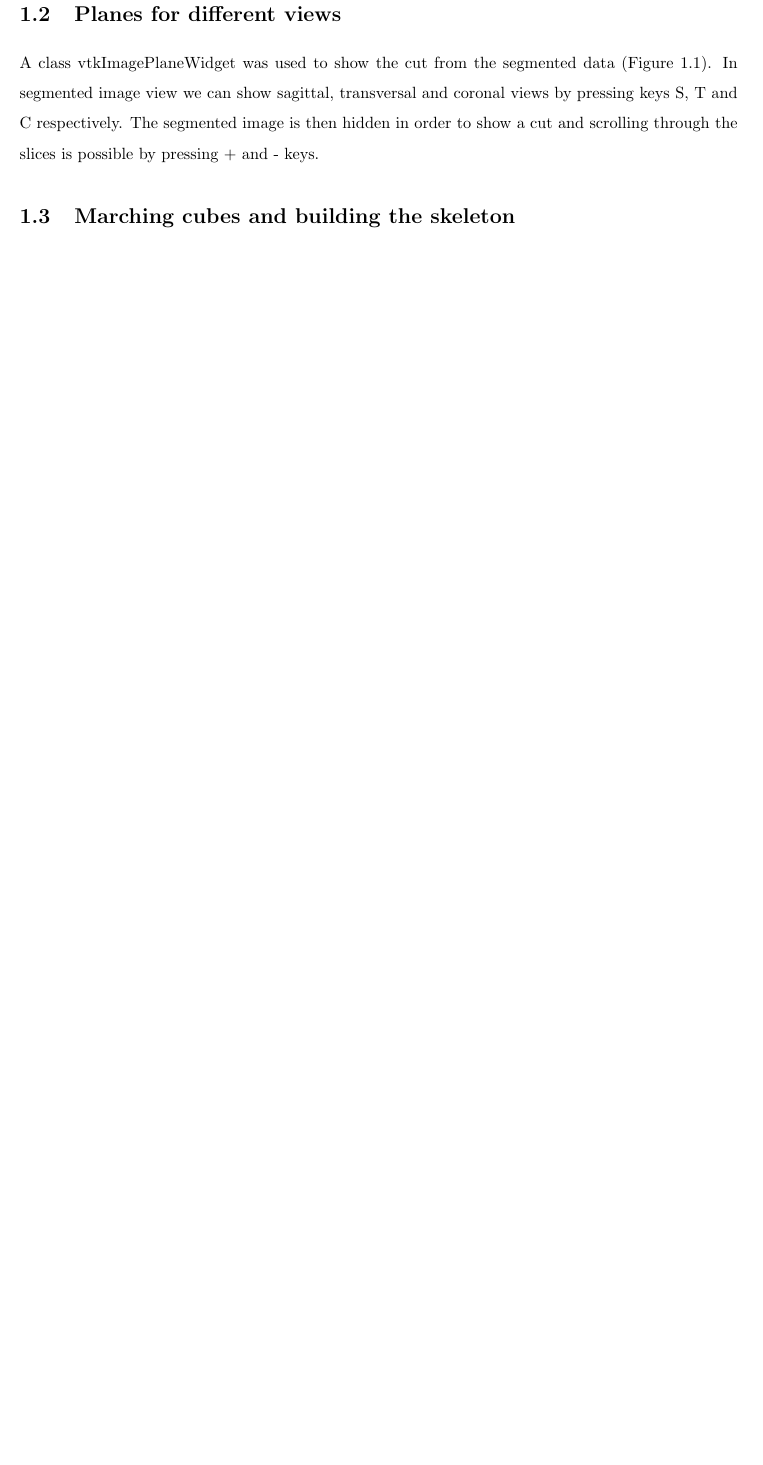
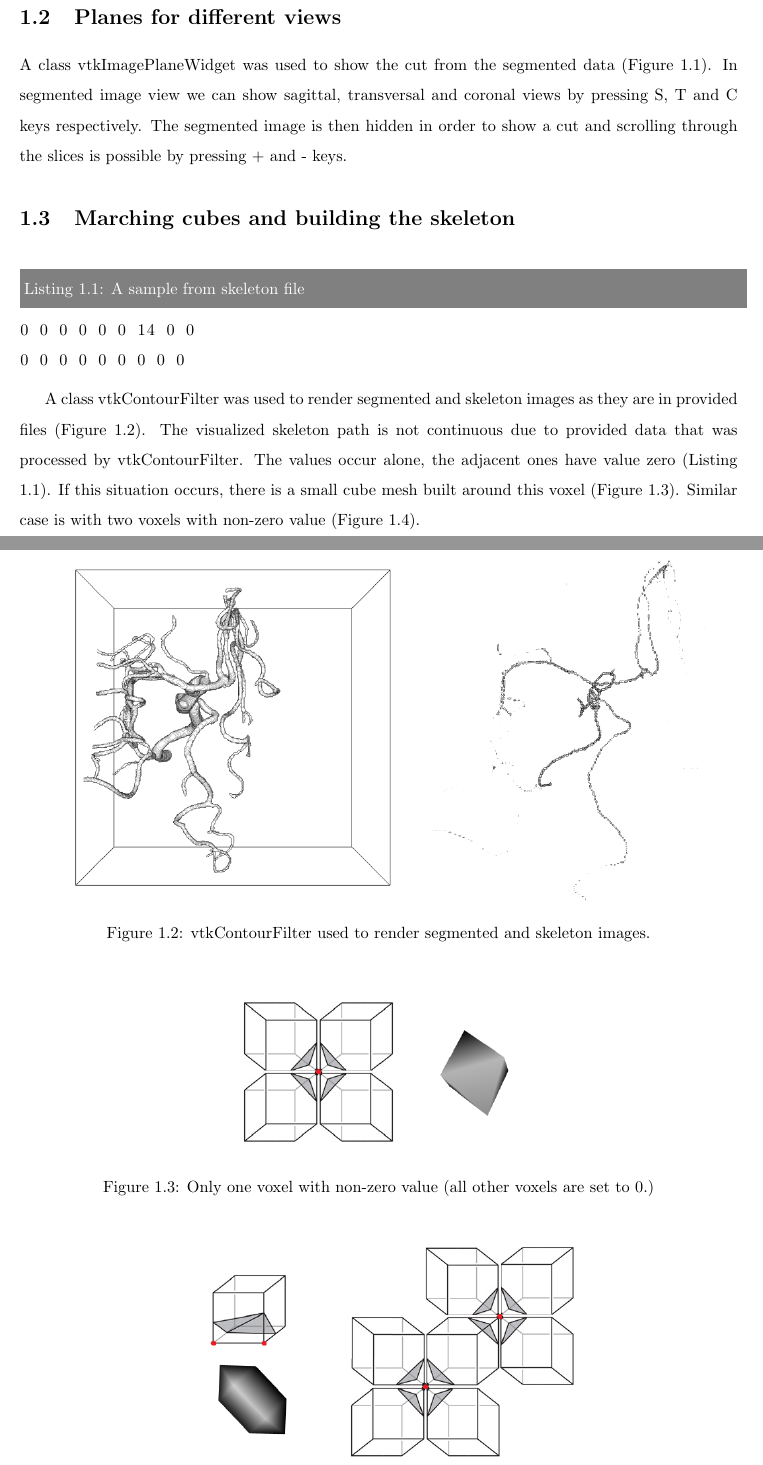
Before and after one commit to myousefi2016/vtkskeleton, a LaTeX document (_report/main.tex, which reads _report/chapter-application.tex): part of page 4 of 4 before the commit and two parts of pages 3 and 4 of 5 after it, the two joined at a grey line, cut so that both start at the same text, the shorter picture padded with empty space. Compiled offline with pdfLaTeX.

Commit message:
Report: point C added, before drawing skeleton

```diff
--- a/_report/chapter-application.tex
+++ b/_report/chapter-application.tex
@@ -48,7 +48,36 @@ The application provides a simple menu at the bottom of the window.
 	\label{fig:image-plane}
 \end{figure}
 
-A class vtkImagePlaneWidget was used to show the cut from the segmented data (Figure \ref{fig:image-plane}). In segmented image view we can show sagittal, transversal and coronal views by pressing keys S, T and C respectively. The segmented image is then hidden in order to show a cut and scrolling through the slices is possible by pressing + and - keys.
+A class vtkImagePlaneWidget was used to show the cut from the segmented data (Figure \ref{fig:image-plane}). In segmented image view we can show sagittal, transversal and coronal views by pressing S, T and C keys respectively. The segmented image is then hidden in order to show a cut and scrolling through the slices is possible by pressing + and - keys.
 
 \section{Marching cubes and building the skeleton}
 
+\begin{figure}
+	\centering
+	\includegraphics[scale=0.6]{fig/segmented-skeleton}
+	\caption{vtkContourFilter used to render segmented and skeleton images.}
+	\label{fig:segmented-skeleton}
+\end{figure}
+
+\begin{figure}
+	\centering
+	\includegraphics[scale=0.6]{fig/marching-cubes-1-point}
+	\caption{Only one voxel with non-zero value (all other voxels are set to 0.)}
+	\label{fig:marching-cubes-1-point}
+\end{figure}
+
+\begin{figure}
+	\centering
+	\includegraphics[scale=0.6]{fig/marching-cubes-2-points}
+	\caption{Two voxels with non-zero value (all other voxels are set to 0.)}
+	\label{fig:marching-cubes-2-points}
+\end{figure}
+
+\begin{lstlisting}[caption={A sample from skeleton file},label={lst:sample-skeleton}]	 % label doesn't work :/
+0 0 0 0 0 0 0 0 0
+0 0 0 0 0 0 14 0 0
+0 0 0 0 0 0 0 0 0
+\end{lstlisting}
+
+A class vtkContourFilter was used to render segmented and skeleton images as they are in provided files (Figure \ref{fig:segmented-skeleton}).
+The visualized skeleton path is not continuous due to provided data that was processed by vtkContourFilter. The values occur alone, the adjacent ones have value zero (Listing 1.1). If this situation occurs, there is a small cube mesh built around this voxel (Figure \ref{fig:marching-cubes-1-point}). Similar case is with two voxels with non-zero value (Figure \ref{fig:marching-cubes-2-points}).
--- a/_report/main.tex
+++ b/_report/main.tex
@@ -16,6 +16,14 @@
 \usepackage{fancyhdr}
 \usepackage{graphicx}
 % \usepackage[colorlinks]{hyperref}
+\usepackage{color}
+\usepackage{xcolor}
+\usepackage{listings}
+
+\usepackage{caption}
+\DeclareCaptionFont{white}{\color{white}}
+\DeclareCaptionFormat{listing}{\colorbox{gray}{\parbox{\textwidth}{#1#2#3}}}
+\captionsetup[lstlisting]{format=listing,labelfont=white,textfont=white}
 
 %\pagestyle{fancy}
 \titleformat{\chapter}{}{}{0em}{\bf\LARGE}
@@ -27,9 +35,9 @@
 \newcommand{\headerfmtpage}[1]{\textsf{#1}}
 
 \fancyhf{}
-\fancyhead[LE,RO]{\headerfmtpage{\thepage}}
+\fancyhead[L,RO]{\headerfmtpage{\thepage}}
 \fancyhead[LO]{\headerfmt{\rightmark}}
-\fancyhead[RE]{\headerfmt{\leftmark}}
+\fancyhead[R]{\headerfmt{\leftmark}}
 \renewcommand{\headrulewidth}{0.5pt}
 \renewcommand{\footrulewidth}{0pt}
 
```
Also changed, not shown: _report/title.tex (+1 -1 lines), _report/fig/marching-cubes-1-point.png (added), _report/fig/marching-cubes-2-points.png (added), _report/fig/segmented-skeleton.png (added), _report/chapter-application.tex (12 more changed lines).
